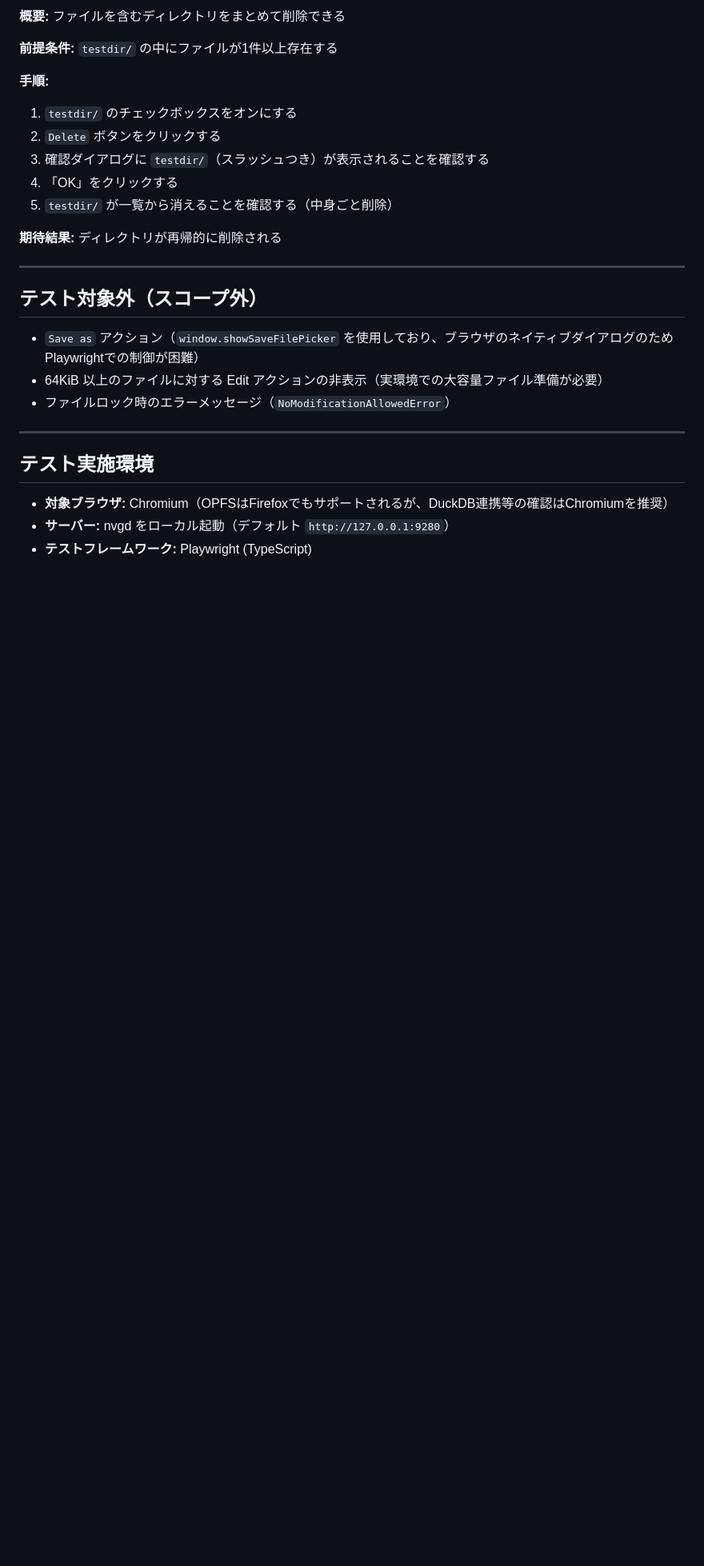
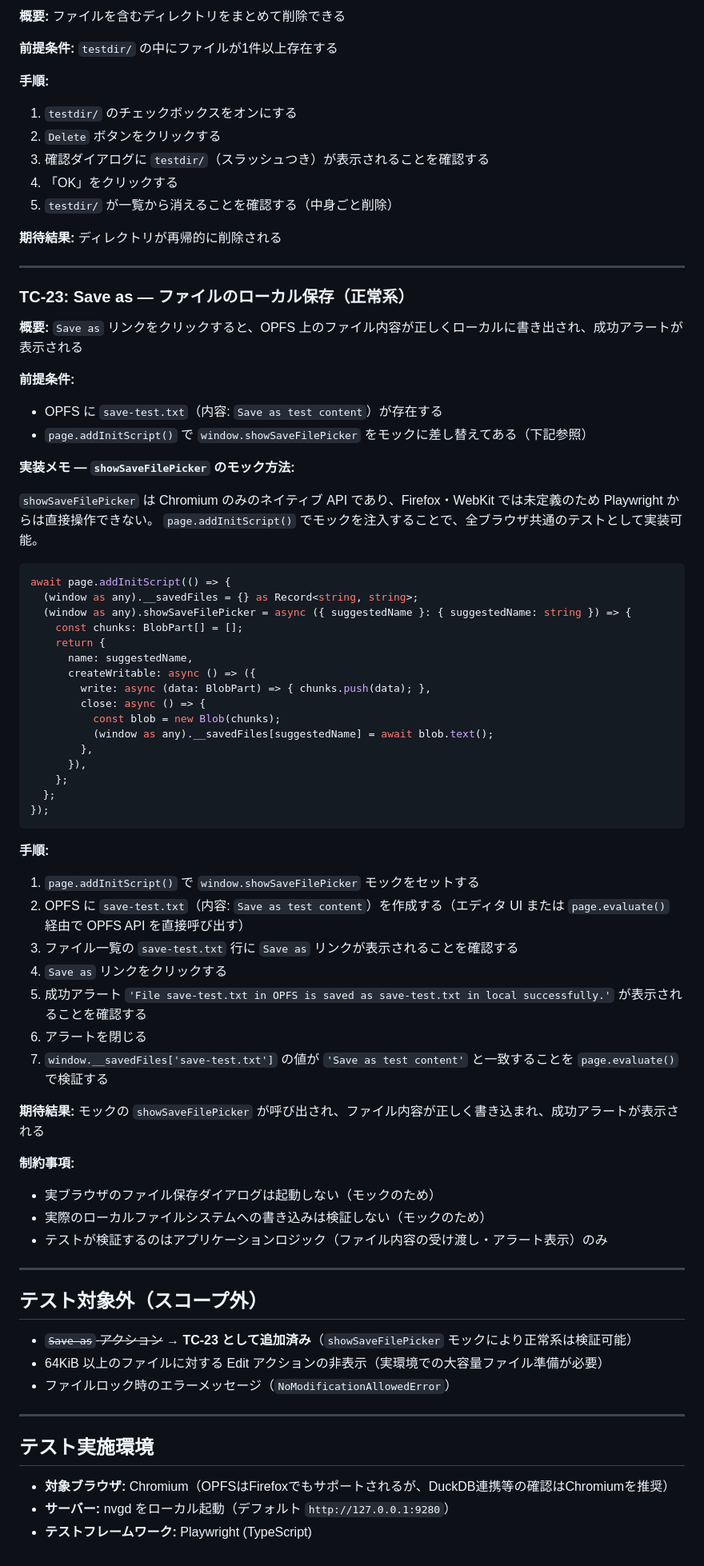
Before and after one commit to koron/nvgd, a Markdown page: specs/opfs-ui-test-plan.md, the part around the change. Shown at 80% size. GitHub-like rendering; blank space fills up the shorter version.

Commit message:
Add a plan about "Save as"
Prompt: テスト計画の網羅性について検証したいので図示できる?
Prompt: "Save as" の正常系だけ、テストを追加可能か検討してみて

````diff
--- a/specs/opfs-ui-test-plan.md
+++ b/specs/opfs-ui-test-plan.md
@@ -427,9 +427,60 @@ OPFS (Origin Private File System) UIは、ブラウザのプライベートフ
 
 ---
 
+### TC-23: Save as — ファイルのローカル保存（正常系）
+
+**概要:** `Save as` リンクをクリックすると、OPFS 上のファイル内容が正しくローカルに書き出され、成功アラートが表示される
+
+**前提条件:**
+- OPFS に `save-test.txt`（内容: `Save as test content`）が存在する
+- `page.addInitScript()` で `window.showSaveFilePicker` をモックに差し替えてある（下記参照）
+
+**実装メモ — `showSaveFilePicker` のモック方法:**
+
+`showSaveFilePicker` は Chromium のみのネイティブ API であり、Firefox・WebKit では未定義のため Playwright からは直接操作できない。
+`page.addInitScript()` でモックを注入することで、全ブラウザ共通のテストとして実装可能。
+
+```typescript
+await page.addInitScript(() => {
+  (window as any).__savedFiles = {} as Record<string, string>;
+  (window as any).showSaveFilePicker = async ({ suggestedName }: { suggestedName: string }) => {
+    const chunks: BlobPart[] = [];
+    return {
+      name: suggestedName,
+      createWritable: async () => ({
+        write: async (data: BlobPart) => { chunks.push(data); },
+        close: async () => {
+          const blob = new Blob(chunks);
+          (window as any).__savedFiles[suggestedName] = await blob.text();
+        },
+      }),
+    };
+  };
+});
+```
+
+**手順:**
+
+1. `page.addInitScript()` で `window.showSaveFilePicker` モックをセットする
+2. OPFS に `save-test.txt`（内容: `Save as test content`）を作成する（エディタ UI または `page.evaluate()` 経由で OPFS API を直接呼び出す）
+3. ファイル一覧の `save-test.txt` 行に `Save as` リンクが表示されることを確認する
+4. `Save as` リンクをクリックする
+5. 成功アラート `'File save-test.txt in OPFS is saved as save-test.txt in local successfully.'` が表示されることを確認する
+6. アラートを閉じる
+7. `window.__savedFiles['save-test.txt']` の値が `'Save as test content'` と一致することを `page.evaluate()` で検証する
+
+**期待結果:** モックの `showSaveFilePicker` が呼び出され、ファイル内容が正しく書き込まれ、成功アラートが表示される
+
+**制約事項:**
+- 実ブラウザのファイル保存ダイアログは起動しない（モックのため）
+- 実際のローカルファイルシステムへの書き込みは検証しない（モックのため）
+- テストが検証するのはアプリケーションロジック（ファイル内容の受け渡し・アラート表示）のみ
+
+---
+
 ## テスト対象外（スコープ外）
 
-- `Save as` アクション（`window.showSaveFilePicker` を使用しており、ブラウザのネイティブダイアログのためPlaywrightでの制御が困難）
+- ~~`Save as` アクション~~ → **TC-23 として追加済み**（`showSaveFilePicker` モックにより正常系は検証可能）
 - 64KiB 以上のファイルに対する Edit アクションの非表示（実環境での大容量ファイル準備が必要）
 - ファイルロック時のエラーメッセージ（`NoModificationAllowedError`）
 
````
